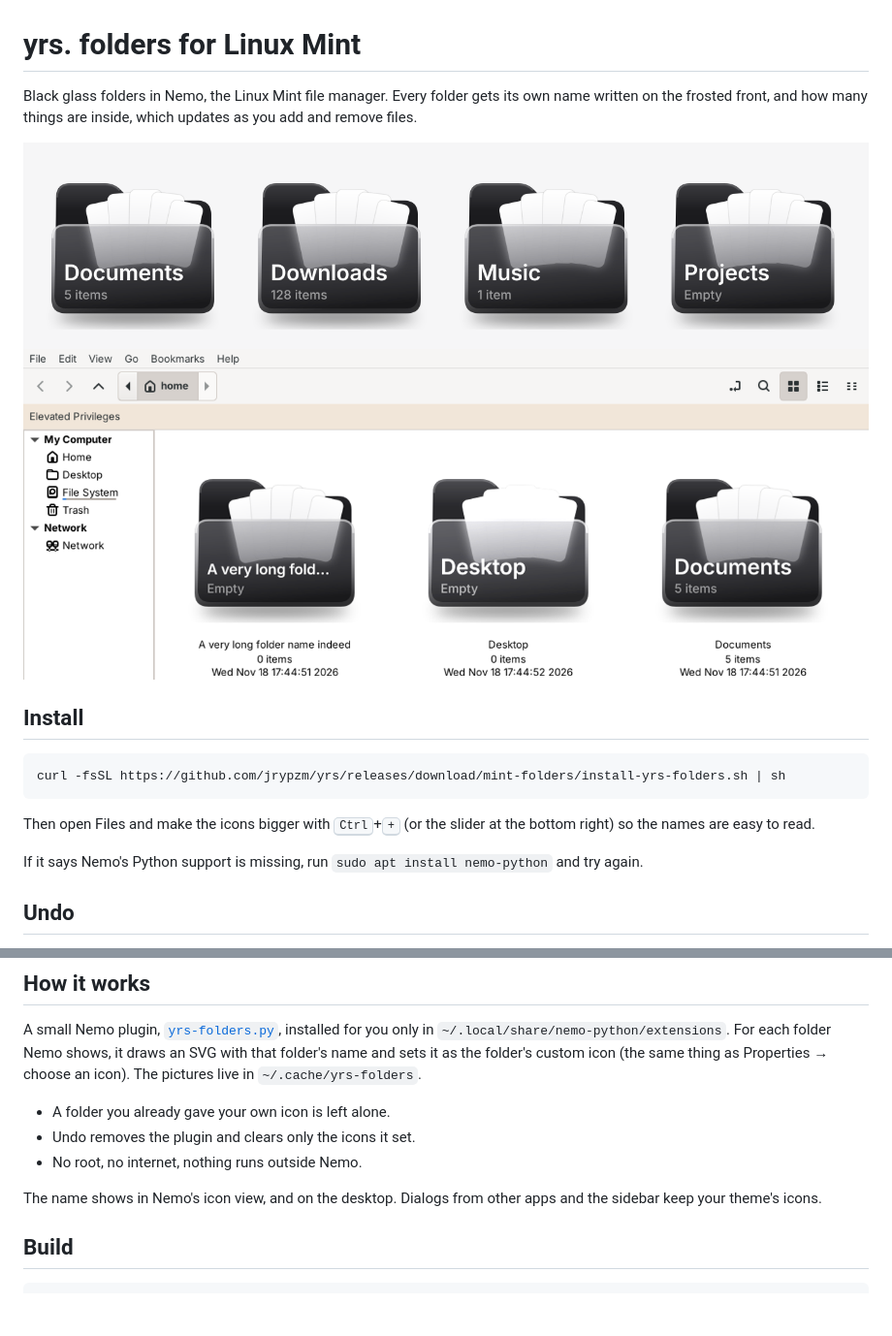
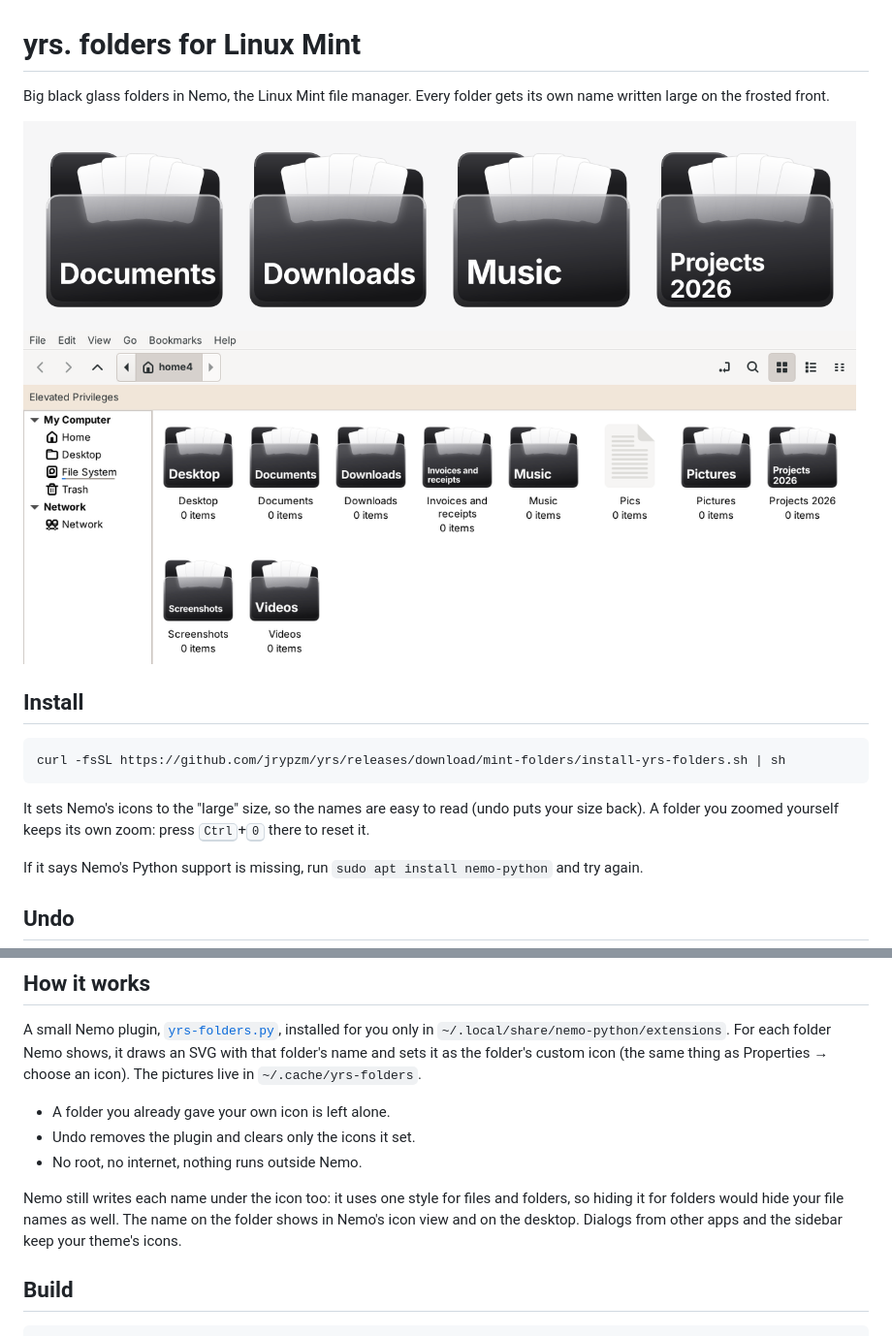
Before and after one commit to jrypzm/Nrw, a Markdown page: mint-folders/README.md, 2 parts joined by grey strips. Shown at 97% size. Drawn GitHub-style; pictures changed too: mint-folders/preview.png; blank space fills up the shorter version.

Commit message:
yrs. folders: bigger folders, the name alone in large type, Nemo set to large icons

````diff
--- a/mint-folders/README.md
+++ b/mint-folders/README.md
@@ -1,6 +1,6 @@
 # yrs. folders for Linux Mint
 
-Black glass folders in Nemo, the Linux Mint file manager. Every folder gets its own name written on the frosted front, and how many things are inside, which updates as you add and remove files.
+Big black glass folders in Nemo, the Linux Mint file manager. Every folder gets its own name written large on the frosted front.
 
 ![yrs. folders in Nemo](preview.png)
 
@@ -10,7 +10,7 @@ Black glass folders in Nemo, the Linux Mint file manager. Every folder gets its
 curl -fsSL https://github.com/jrypzm/yrs/releases/download/mint-folders/install-yrs-folders.sh | sh
 ```
 
-Then open Files and make the icons bigger with <kbd>Ctrl</kbd>+<kbd>+</kbd> (or the slider at the bottom right) so the names are easy to read.
+It sets Nemo's icons to the "large" size, so the names are easy to read (undo puts your size back). A folder you zoomed yourself keeps its own zoom: press <kbd>Ctrl</kbd>+<kbd>0</kbd> there to reset it.
 
 If it says Nemo's Python support is missing, run `sudo apt install nemo-python` and try again.
 
@@ -28,7 +28,7 @@ A small Nemo plugin, [`yrs-folders.py`](yrs-folders.py), installed for you only
 - Undo removes the plugin and clears only the icons it set.
 - No root, no internet, nothing runs outside Nemo.
 
-The name shows in Nemo's icon view, and on the desktop. Dialogs from other apps and the sidebar keep your theme's icons.
+Nemo still writes each name under the icon too: it uses one style for files and folders, so hiding it for folders would hide your file names as well. The name on the folder shows in Nemo's icon view and on the desktop. Dialogs from other apps and the sidebar keep your theme's icons.
 
 ## Build
 
````
Also changed, not shown: 3 other files.
